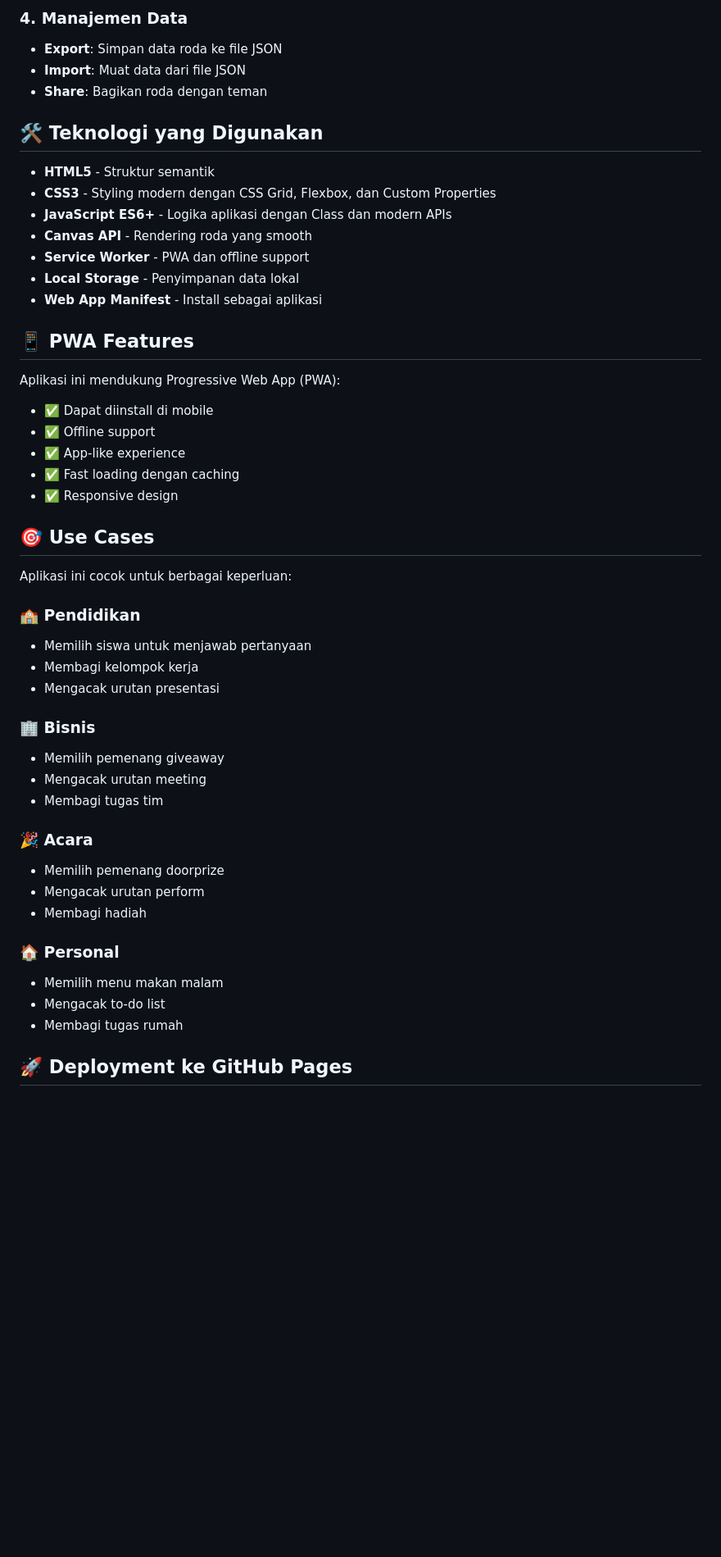
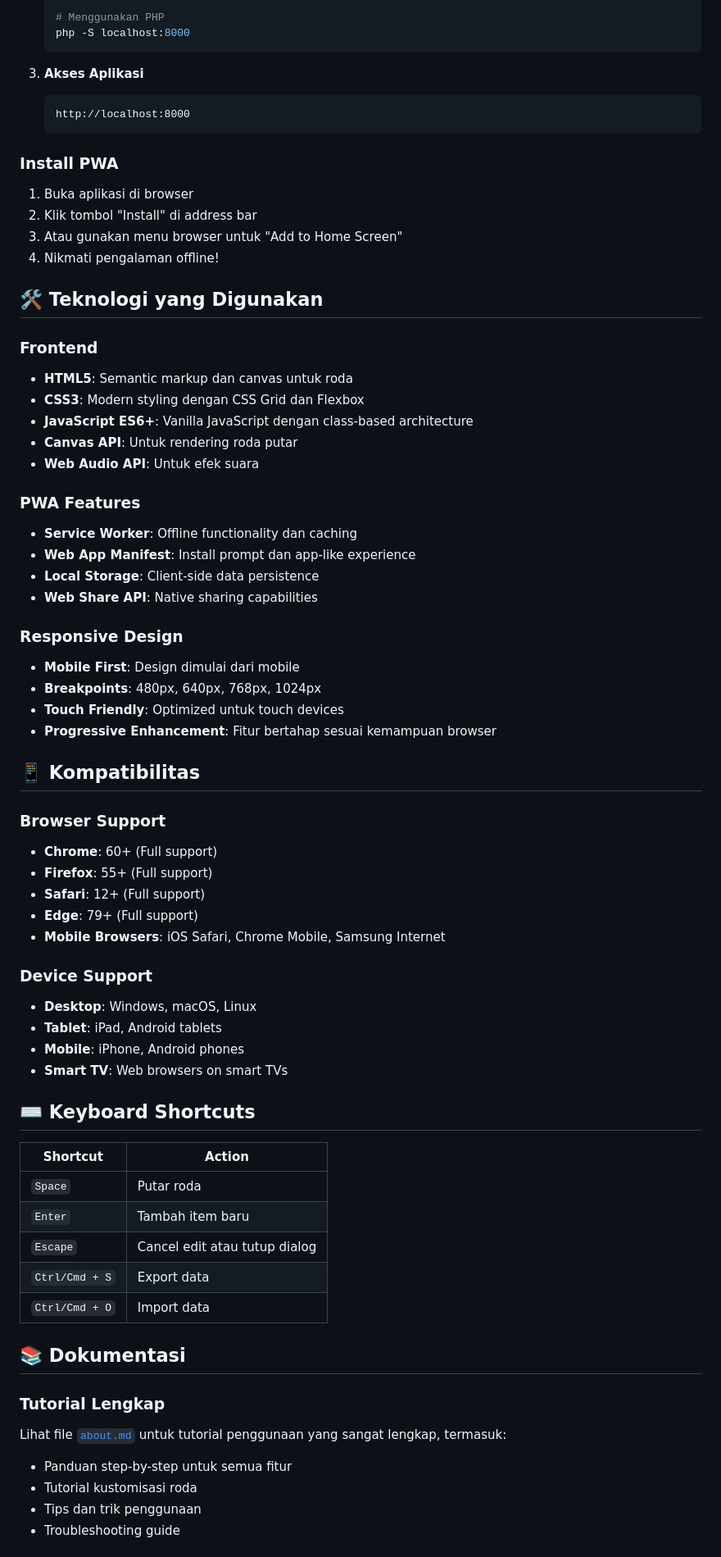
Before and after one commit to rogue-dev-studio/wheel-spinner-app, a Markdown page: README.md, the part around the change printed below. Shown: that part at 82% size. Drawn GitHub-style; blank space fills up the shorter version.

````diff
--- a/README.md
+++ b/README.md
@@ -59,51 +65,72 @@ Aplikasi ini dapat diakses secara online melalui GitHub Pages:
 
-### 4. Manajemen Data
-- **Export**: Simpan data roda ke file JSON
-- **Import**: Muat data dari file JSON
-- **Share**: Bagikan roda dengan teman
+   # Menggunakan PHP
+   php -S localhost:8000
+   ```
+
+3. **Akses Aplikasi**
+   ```
+   http://localhost:8000
+   ```
+
+### Install PWA
+
+1. Buka aplikasi di browser
+2. Klik tombol "Install" di address bar
+3. Atau gunakan menu browser untuk "Add to Home Screen"
+4. Nikmati pengalaman offline!
 
 ## 🛠️ Teknologi yang Digunakan
 
-- **HTML5** - Struktur semantik
-- **CSS3** - Styling modern dengan CSS Grid, Flexbox, dan Custom Properties
-- **JavaScript ES6+** - Logika aplikasi dengan Class dan modern APIs
-- **Canvas API** - Rendering roda yang smooth
-- **Service Worker** - PWA dan offline support
-- **Local Storage** - Penyimpanan data lokal
-- **Web App Manifest** - Install sebagai aplikasi
+### Frontend
+- **HTML5**: Semantic markup dan canvas untuk roda
+- **CSS3**: Modern styling dengan CSS Grid dan Flexbox
+- **JavaScript ES6+**: Vanilla JavaScript dengan class-based architecture
+- **Canvas API**: Untuk rendering roda putar
+- **Web Audio API**: Untuk efek suara
 
-## 📱 PWA Features
+### PWA Features
+- **Service Worker**: Offline functionality dan caching
+- **Web App Manifest**: Install prompt dan app-like experience
+- **Local Storage**: Client-side data persistence
+- **Web Share API**: Native sharing capabilities
 
-Aplikasi ini mendukung Progressive Web App (PWA):
-- ✅ Dapat diinstall di mobile
-- ✅ Offline support
-- ✅ App-like experience
-- ✅ Fast loading dengan caching
-- ✅ Responsive design
+### Responsive Design
+- **Mobile First**: Design dimulai dari mobile
+- **Breakpoints**: 480px, 640px, 768px, 1024px
+- **Touch Friendly**: Optimized untuk touch devices
+- **Progressive Enhancement**: Fitur bertahap sesuai kemampuan browser
 
-## 🎯 Use Cases
+## 📱 Kompatibilitas
 
-Aplikasi ini cocok untuk berbagai keperluan:
+### Browser Support
+- **Chrome**: 60+ (Full support)
+- **Firefox**: 55+ (Full support)
+- **Safari**: 12+ (Full support)
+- **Edge**: 79+ (Full support)
+- **Mobile Browsers**: iOS Safari, Chrome Mobile, Samsung Internet
 
-### 🏫 Pendidikan
-- Memilih siswa untuk menjawab pertanyaan
-- Membagi kelompok kerja
-- Mengacak urutan presentasi
+### Device Support
+- **Desktop**: Windows, macOS, Linux
+- **Tablet**: iPad, Android tablets
+- **Mobile**: iPhone, Android phones
+- **Smart TV**: Web browsers on smart TVs
 
-### 🏢 Bisnis
-- Memilih pemenang giveaway
-- Mengacak urutan meeting
-- Membagi tugas tim
+## ⌨️ Keyboard Shortcuts
 
-### 🎉 Acara
-- Memilih pemenang doorprize
-- Mengacak urutan perform
-- Membagi hadiah
+| Shortcut | Action |
+|----------|--------|
+| `Space` | Putar roda |
+| `Enter` | Tambah item baru |
+| `Escape` | Cancel edit atau tutup dialog |
+| `Ctrl/Cmd + S` | Export data |
+| `Ctrl/Cmd + O` | Import data |
 
-### 🏠 Personal
-- Memilih menu makan malam
-- Mengacak to-do list
-- Membagi tugas rumah
+## 📚 Dokumentasi
 
-## 🚀 Deployment ke GitHub Pages
+### Tutorial Lengkap
+Lihat file [`about.md`](./about.md) untuk tutorial penggunaan yang sangat lengkap, termasuk:
+- Panduan step-by-step untuk semua fitur
+- Tutorial kustomisasi roda
+- Tips dan trik penggunaan
+- Troubleshooting guide
 
````
Also changed, not shown: other parts of README.md (+231 -112 lines).
